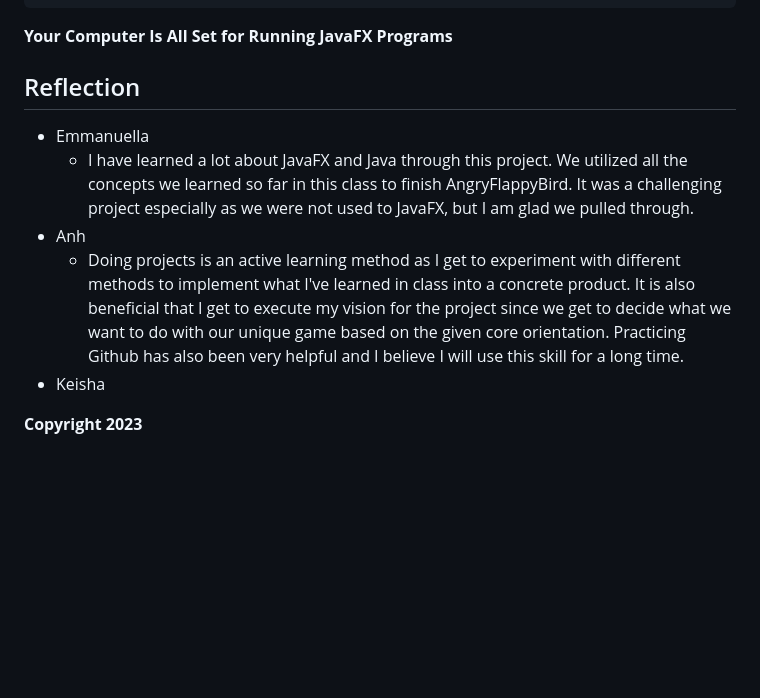
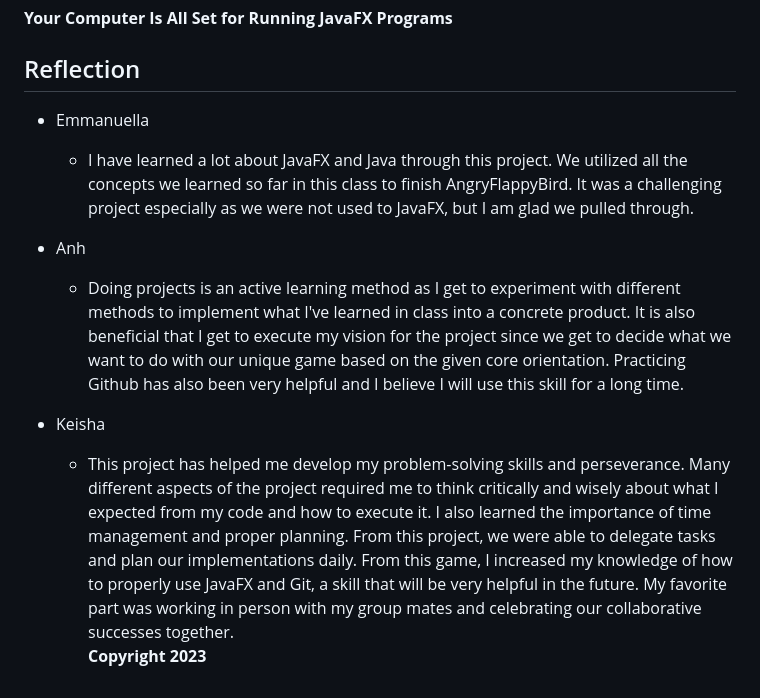
Before and after one commit to anhpham3621/Angry-Flappy-Bird-game, a Markdown page: README.md, the part around one of its changes. GitHub-like rendering; blank space fills up the shorter version.

```diff
--- a/README.md
+++ b/README.md
@@ -68,8 +73,12 @@ The game Angry Flappy Bird features a dynamic blob (bird) navigating through obs
 ## Reflection
 - Emmanuella
   - I have learned a lot about JavaFX and Java through this project. We utilized all the concepts we learned so far in this class to finish AngryFlappyBird. It was a challenging project especially as we were not used to JavaFX, but I am glad we pulled through.
+
 - Anh
   - Doing projects is an active learning method as I get to experiment with different methods to implement what I've learned in class into a concrete product. It is also beneficial that I get to execute my vision for the project since we get to decide what we want to do with our unique game based on the given core orientation. Practicing Github has also been very helpful and I believe I will use this skill for a long time.
+
 - Keisha
-
+   - This project has helped me develop my problem-solving skills and perseverance. Many different aspects of the project required me to think critically and
+     wisely about what I expected from my code and how to execute it. I also learned the importance of time management and proper planning. From this project, we were able
+     to delegate tasks and plan our implementations daily. From this game, I increased my knowledge of how to properly use JavaFX and Git, a skill that will be very helpful in the future. My favorite part was working in person with my group mates and celebrating our collaborative successes together.
 **Copyright 2023**
```
Also changed, not shown: other parts of README.md (+19 -14 lines).
